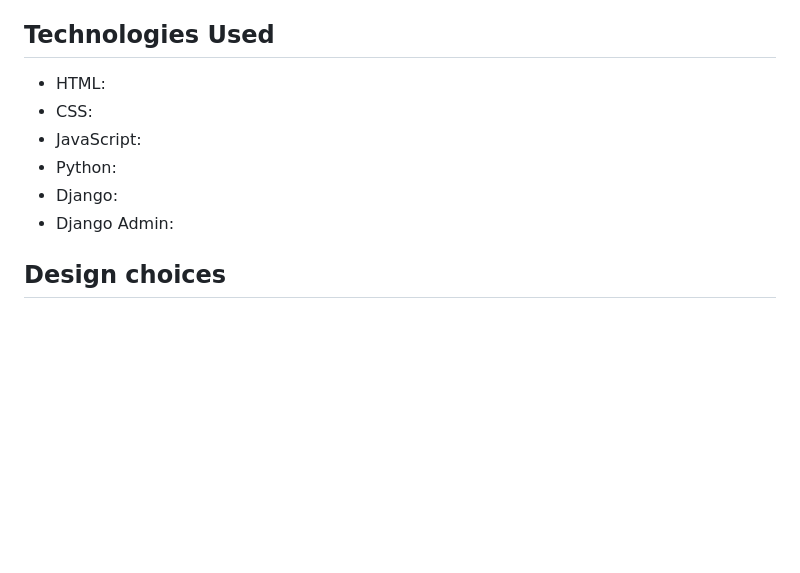
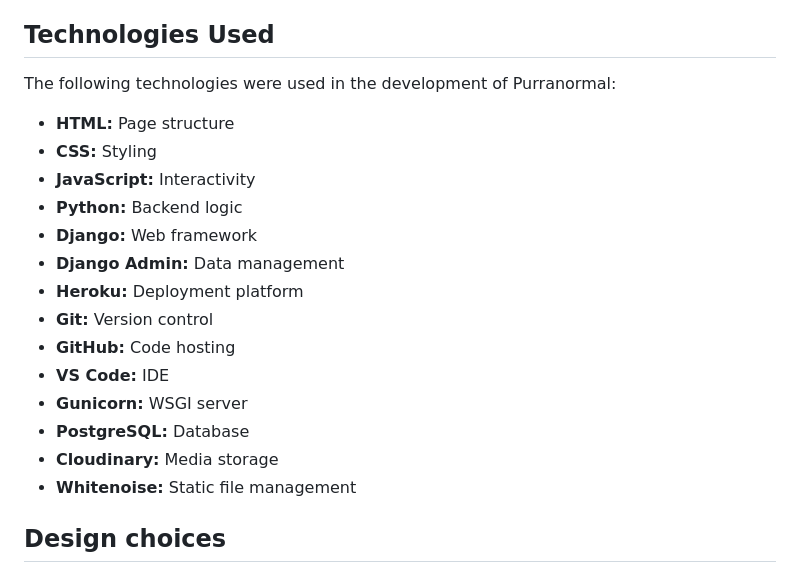
Before and after one commit to hannahro15/CI-Halloween-Hackathon-25, a Markdown page: README.md, the part around the change. Rendered like a GitHub page; blank space fills up the shorter version.

Commit message:
Update Technologies used section

```diff
--- a/README.md
+++ b/README.md
@@ -39,12 +39,22 @@ Figure: Wireframe showing layout, primary navigation and the placement of the ma
 - As a **site admin**, I want to ensure the site performs well across all devices so that users have a consistent experience.
 
 ## Technologies Used
-- HTML:
-- CSS:
-- JavaScript:
-- Python:
-- Django:
-- Django Admin:
+The following technologies were used in the development of Purranormal:
+- **HTML:** Page structure
+- **CSS:** Styling
+- **JavaScript:** Interactivity
+- **Python:** Backend logic
+- **Django:** Web framework
+- **Django Admin:** Data management
+- **Heroku:** Deployment platform
+- **Git:** Version control
+- **GitHub:** Code hosting
+- **VS Code:** IDE
+- **Gunicorn:** WSGI server
+- **PostgreSQL:** Database
+- **Cloudinary:** Media storage
+- **Whitenoise:** Static file management
+
 
 ## Design choices
 
```
